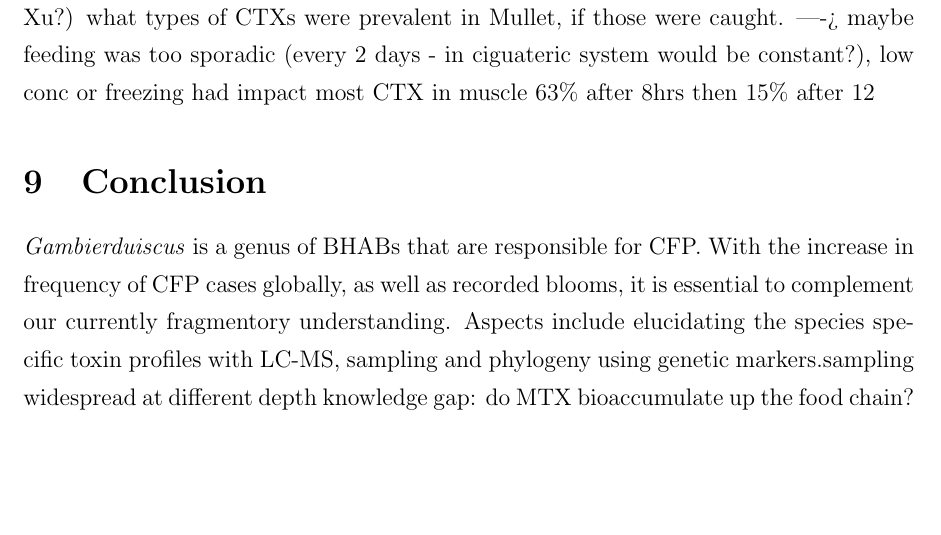
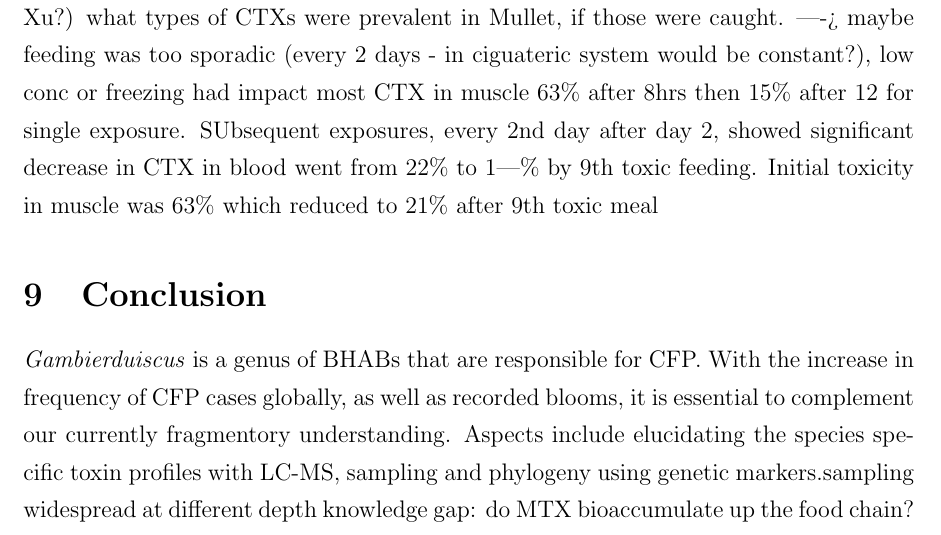
Before and after one commit to bubblegirl/review, a LaTeX document (review_paper.tex): part of page 34 of 52, cut so that both start at the same text, the shorter picture padded with empty space. Compiled offline with pdfLaTeX.

Commit message:
trophic transfer squiddle

```diff
--- a/review_paper.tex
+++ b/review_paper.tex
@@ -478,7 +478,7 @@ Our understanding of the trophic components of ciguateric food webs are still ex
 Ledreux et al study of CTX retemtion by mullet by feeding \emph{G. polynesiensis} shows rapid clearance of CTXs from blood and tissue, even after repeat exposure. Half life found was 4.2 hrs and mean retention time of 5.9 hrs. however only did N2A assay which doesnt differentiate between CTX congenrs. based on previous analysis (Chinain 2010?) they reckon it's CTX3C which was multiplied by 10 as  N2A preferentially picks up CTX1B. They tried LC-MS but threshold in blood too low? doesn't really give any info on oxidation (?) of CTXs as passes through food chain.
 ---> check with Mak (or Xu?) what types of CTXs were prevalent in Mullet, if those were caught.
 ----> maybe feeding was too sporadic (every 2 days - in ciguateric system would be constant?), low conc or freezing had impact
-most CTX in muscle 63\% after 8hrs then 15\% after 12
+most CTX in muscle 63\% after 8hrs then 15\% after 12 for single exposure. SUbsequent exposures, every 2nd day after day 2, showed significant decrease in CTX in blood went from 22\% to 1|\% by 9th toxic feeding. Initial toxicity in muscle was 63\% which reduced to 21\% after 9th toxic meal
 
 
 \section{Conclusion}
```
